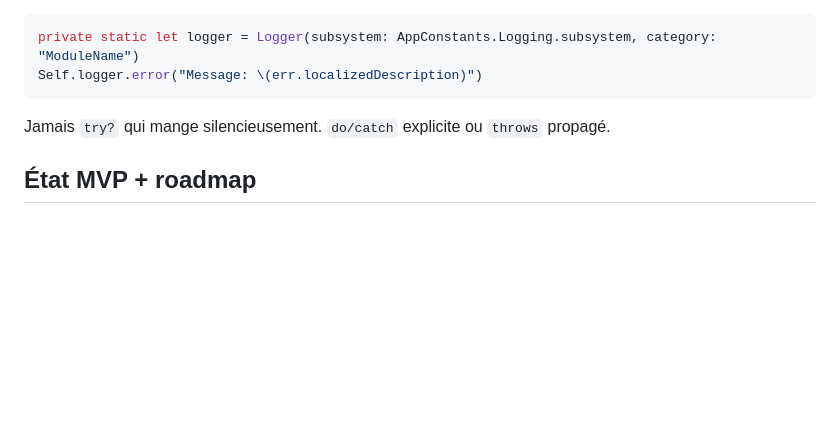
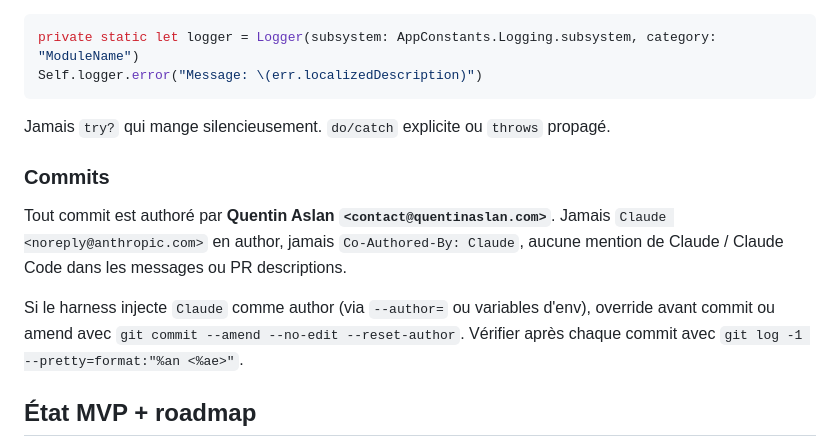
Before and after one commit to quentin-aslan/Memoire, a Markdown page: CLAUDE.md, the part around the change. Drawn GitHub-style; blank space fills up the shorter version.

Commit message:
docs(CLAUDE.md): règle d'authorship des commits

```diff
--- a/CLAUDE.md
+++ b/CLAUDE.md
@@ -183,6 +183,12 @@ Self.logger.error("Message: \(err.localizedDescription)")
 
 Jamais `try?` qui mange silencieusement. `do/catch` explicite ou `throws` propagé.
 
+### Commits
+
+Tout commit est authoré par **Quentin Aslan `<contact@quentinaslan.com>`**. Jamais `Claude <noreply@anthropic.com>` en author, jamais `Co-Authored-By: Claude`, aucune mention de Claude / Claude Code dans les messages ou PR descriptions.
+
+Si le harness injecte `Claude` comme author (via `--author=` ou variables d'env), override avant commit ou amend avec `git commit --amend --no-edit --reset-author`. Vérifier après chaque commit avec `git log -1 --pretty=format:"%an <%ae>"`.
+
 ## État MVP + roadmap
 
 MVP livré — itérations post-MVP continues (soft-delete en cascade, learning steps, custom delete sheet, empty states). Prochains chantiers V1.1 : sync Supabase, Sign in with Apple, light theme, stats avancées, modifications TDAH de FSRS (backlog-aware, variabilité).
```
